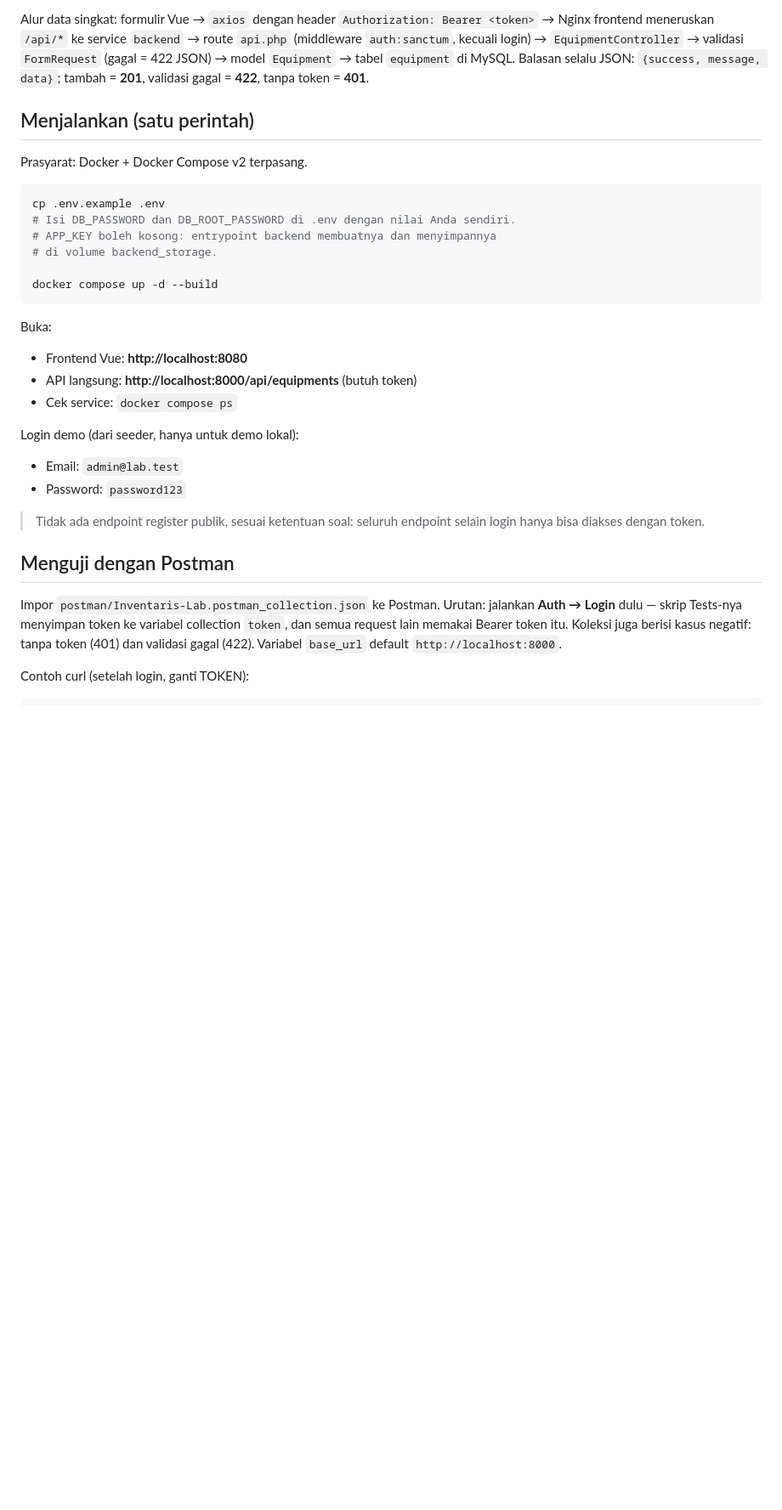
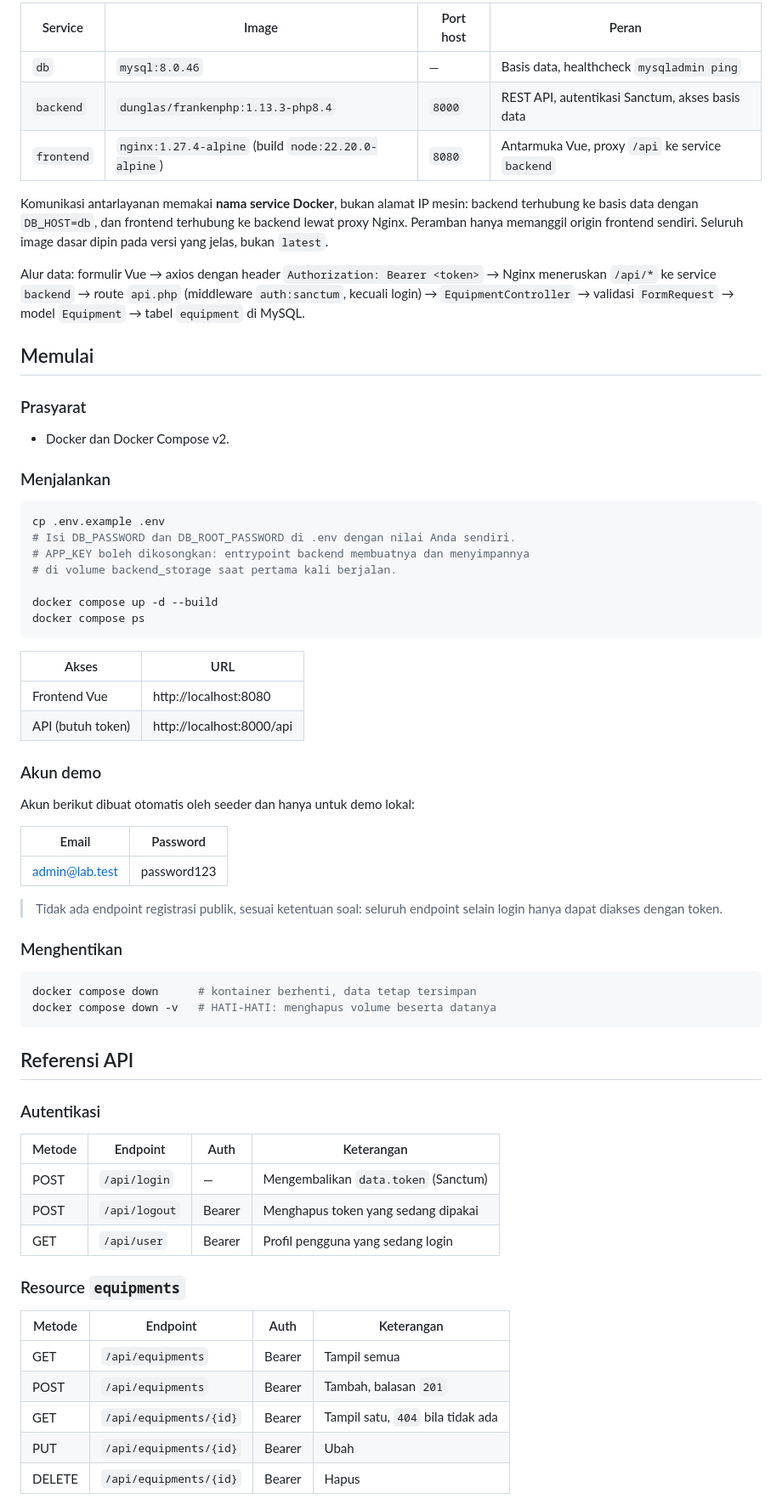
Before and after one commit to hisyamardnsyahx/uts-KEPL, a Markdown page: README.md, the part around one of its changes. Shown at 85% size. GitHub-like rendering; blank space fills up the shorter version.

````diff
--- a/README.md
+++ b/README.md
@@ -20,46 +48,81 @@ Database MySQL 8.0 (service "db", volume bernama uas_lab_db_data)
 ```
 
-Alur data singkat: formulir Vue → `axios` dengan header
-`Authorization: Bearer <token>` → Nginx frontend meneruskan `/api/*` ke
-service `backend` → route `api.php` (middleware `auth:sanctum`, kecuali
-login) → `EquipmentController` → validasi `FormRequest` (gagal = 422 JSON)
-→ model `Equipment` → tabel `equipment` di MySQL. Balasan selalu JSON:
-`{success, message, data}`; tambah = **201**, validasi gagal = **422**,
-tanpa token = **401**.
+| Service  | Image                          | Port host | Peran                                              |
+|----------|--------------------------------|-----------|----------------------------------------------------|
+| `db`     | `mysql:8.0.46`                 | —         | Basis data, healthcheck `mysqladmin ping`          |
+| `backend`| `dunglas/frankenphp:1.13.3-php8.4` | `8000` | REST API, autentikasi Sanctum, akses basis data    |
+| `frontend`| `nginx:1.27.4-alpine` (build `node:22.20.0-alpine`) | `8080` | Antarmuka Vue, proxy `/api` ke service `backend` |
 
-## Menjalankan (satu perintah)
+Komunikasi antarlayanan memakai **nama service Docker**, bukan alamat IP
+mesin: backend terhubung ke basis data dengan `DB_HOST=db`, dan frontend
+terhubung ke backend lewat proxy Nginx. Peramban hanya memanggil origin
+frontend sendiri. Seluruh image dasar dipin pada versi yang jelas, bukan
+`latest`.
 
-Prasyarat: Docker + Docker Compose v2 terpasang.
+Alur data: formulir Vue → axios dengan header
+`Authorization: Bearer <token>` → Nginx meneruskan `/api/*` ke service
+`backend` → route `api.php` (middleware `auth:sanctum`, kecuali login) →
+`EquipmentController` → validasi `FormRequest` → model `Equipment` →
+tabel `equipment` di MySQL.
+
+## Memulai
+
+### Prasyarat
+
+- Docker dan Docker Compose v2.
+
+### Menjalankan
 
 ```bash
 cp .env.example .env
 # Isi DB_PASSWORD dan DB_ROOT_PASSWORD di .env dengan nilai Anda sendiri.
-# APP_KEY boleh kosong: entrypoint backend membuatnya dan menyimpannya
-# di volume backend_storage.
+# APP_KEY boleh dikosongkan: entrypoint backend membuatnya dan menyimpannya
+# di volume backend_storage saat pertama kali berjalan.
 
 docker compose up -d --build
+docker compose ps
 ```
 
-Buka:
+| Akses            | URL                            |
+|------------------|--------------------------------|
+| Frontend Vue     | http://localhost:8080          |
+| API (butuh token)| http://localhost:8000/api      |
 
-- Frontend Vue: **http://localhost:8080**
-- API langsung: **http://localhost:8000/api/equipments** (butuh token)
-- Cek service: `docker compose ps`
+### Akun demo
 
-Login demo (dari seeder, hanya untuk demo lokal):
+Akun berikut dibuat otomatis oleh seeder dan hanya untuk demo lokal:
 
-- Email: `admin@lab.test`
-- Password: `password123`
+| Email          | Password    |
+|----------------|-------------|
+| admin@lab.test | password123 |
 
-> Tidak ada endpoint register publik, sesuai ketentuan soal: seluruh
-> endpoint selain login hanya bisa diakses dengan token.
+> Tidak ada endpoint registrasi publik, sesuai ketentuan soal: seluruh
+> endpoint selain login hanya dapat diakses dengan token.
 
-## Menguji dengan Postman
+### Menghentikan
 
-Impor `postman/Inventaris-Lab.postman_collection.json` ke Postman.
-Urutan: jalankan **Auth → Login** dulu — skrip Tests-nya menyimpan token
-ke variabel collection `token`, dan semua request lain memakai Bearer token
-itu. Koleksi juga berisi kasus negatif: tanpa token (401) dan validasi
-gagal (422). Variabel `base_url` default `http://localhost:8000`.
+```bash
+docker compose down      # kontainer berhenti, data tetap tersimpan
+docker compose down -v   # HATI-HATI: menghapus volume beserta datanya
+```
 
-Contoh curl (setelah login, ganti TOKEN):
+## Referensi API
+
+### Autentikasi
+
+| Metode | Endpoint       | Auth   | Keterangan                              |
+|--------|----------------|--------|-----------------------------------------|
+| POST   | `/api/login`   | —      | Mengembalikan `data.token` (Sanctum)    |
+| POST   | `/api/logout`  | Bearer | Menghapus token yang sedang dipakai     |
+| GET    | `/api/user`    | Bearer | Profil pengguna yang sedang login       |
+
+### Resource `equipments`
+
+| Metode | Endpoint                 | Auth   | Keterangan                    |
+|--------|--------------------------|--------|-------------------------------|
+| GET    | `/api/equipments`        | Bearer | Tampil semua                  |
+| POST   | `/api/equipments`        | Bearer | Tambah, balasan `201`         |
+| GET    | `/api/equipments/{id}`   | Bearer | Tampil satu, `404` bila tidak ada |
+| PUT    | `/api/equipments/{id}`   | Bearer | Ubah                          |
+| DELETE | `/api/equipments/{id}`   | Bearer | Hapus                         |
+
````
Also changed, not shown: other parts of README.md (+118 -65 lines).
